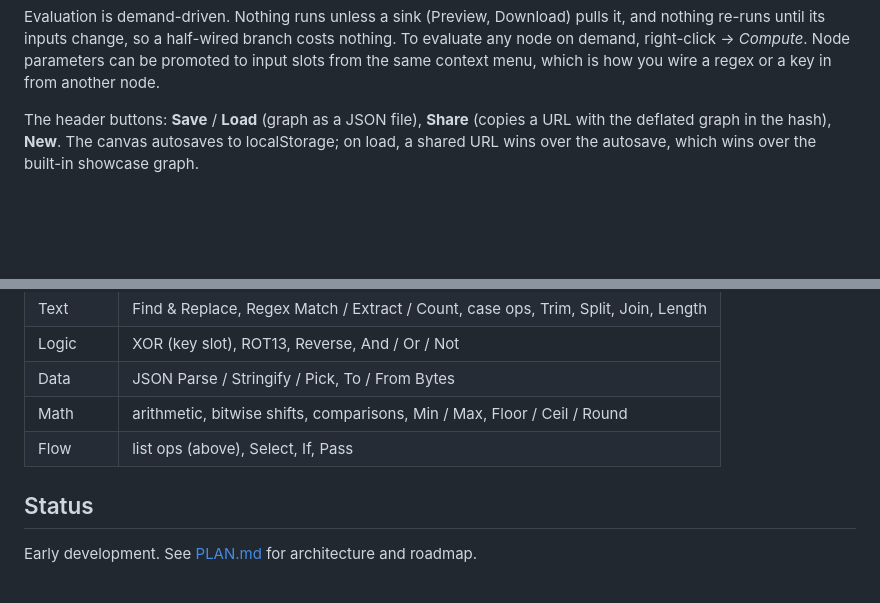
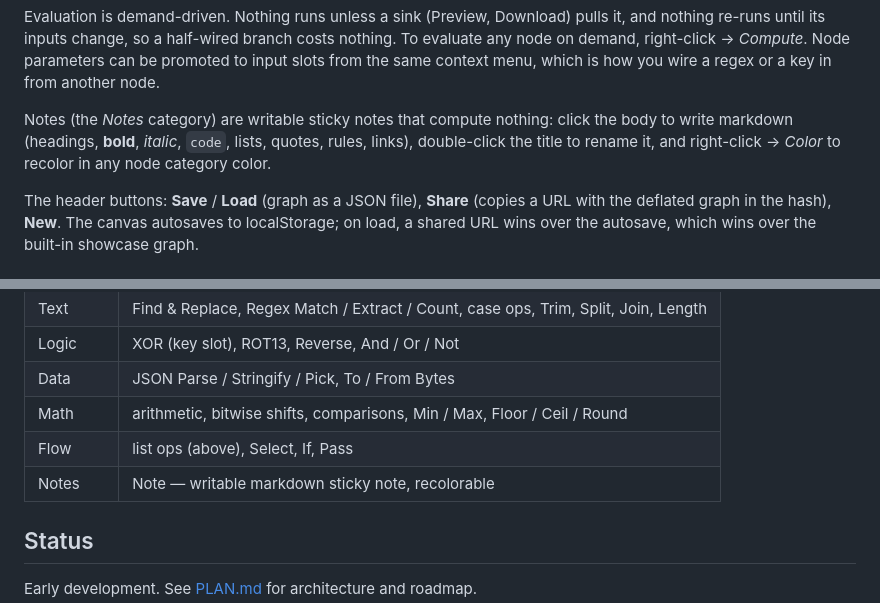
Before and after one commit to kkreijkamp/cyberwizard, a Markdown page: README.md, 2 parts joined by grey strips. Rendered like a GitHub page; blank space fills up the shorter version.

Commit message:
docs: notes in the README

```diff
--- a/README.md
+++ b/README.md
@@ -38,6 +38,11 @@ pulls it, and nothing re-runs until its inputs change, so a half-wired branch
 costs nothing. To evaluate any node on demand, right-click → *Compute*.
 Node parameters can be promoted to input slots from the same context menu,
 which is how you wire a regex or a key in from another node.
+
+Notes (the *Notes* category) are writable sticky notes that compute nothing:
+click the body to write markdown (headings, **bold**, *italic*, `code`,
+lists, quotes, rules, links), double-click the title to rename it, and
+right-click → *Color* to recolor in any node category color.
 
 The header buttons: **Save** / **Load** (graph as a JSON file), **Share**
 (copies a URL with the deflated graph in the hash), **New**. The canvas
@@ -88,6 +93,7 @@ terminates instead of demanding itself forever.
 | Data | JSON Parse / Stringify / Pick, To / From Bytes |
 | Math | arithmetic, bitwise shifts, comparisons, Min / Max, Floor / Ceil / Round |
 | Flow | list ops (above), Select, If, Pass |
+| Notes | Note — writable markdown sticky note, recolorable |
 
 ## Status
 
```
